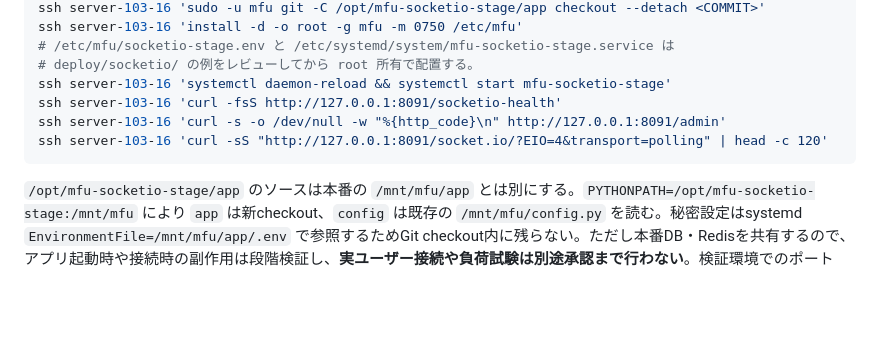
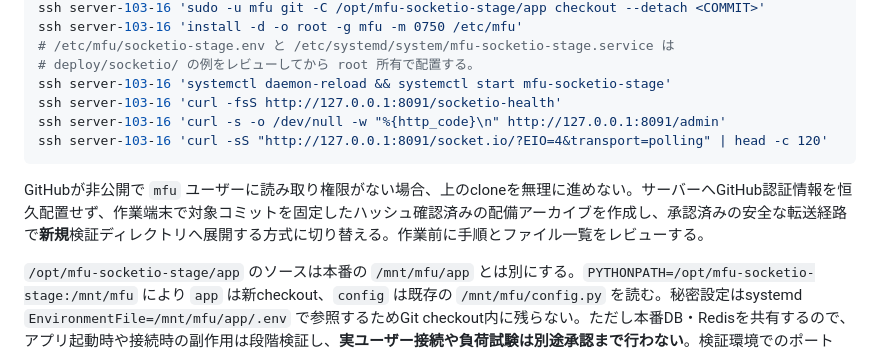
Before and after one commit to iorin0624/MFU, a Markdown page: docs/socketio_n5105_stage.md, the part around the change. Drawn GitHub-style; blank space fills up the shorter version.

Commit message:
Document private-repository staging fallback

````diff
--- a/docs/socketio_n5105_stage.md
+++ b/docs/socketio_n5105_stage.md
@@ -29,6 +29,8 @@ ssh server-103-16 'curl -s -o /dev/null -w "%{http_code}\n" http://127.0.0.1:809
 ssh server-103-16 'curl -sS "http://127.0.0.1:8091/socket.io/?EIO=4&transport=polling" | head -c 120'
 ```
 
+GitHubが非公開で `mfu` ユーザーに読み取り権限がない場合、上のcloneを無理に進めない。サーバーへGitHub認証情報を恒久配置せず、作業端末で対象コミットを固定したハッシュ確認済みの配備アーカイブを作成し、承認済みの安全な転送経路で**新規**検証ディレクトリへ展開する方式に切り替える。作業前に手順とファイル一覧をレビューする。
+
 `/opt/mfu-socketio-stage/app` のソースは本番の `/mnt/mfu/app` とは別にする。`PYTHONPATH=/opt/mfu-socketio-stage:/mnt/mfu` により `app` は新checkout、`config` は既存の `/mnt/mfu/config.py` を読む。秘密設定はsystemd `EnvironmentFile=/mnt/mfu/app/.env` で参照するためGit checkout内に残らない。ただし本番DB・Redisを共有するので、アプリ起動時や接続時の副作用は段階検証し、**実ユーザー接続や負荷試験は別途承認まで行わない**。検証環境でのポート8091は127.0.0.1にしかbindしない。Pi/Nginxから接続する段階で初めて、接続元限定のLAN bind・ファイアウォールを検討する。
 
 ## 起動後に確認する順番
````
